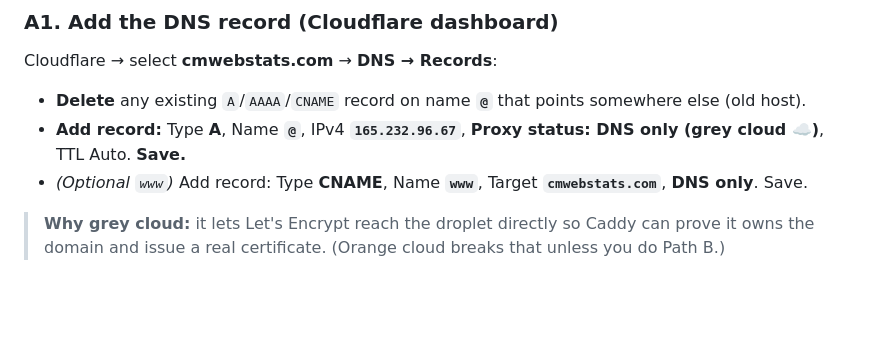
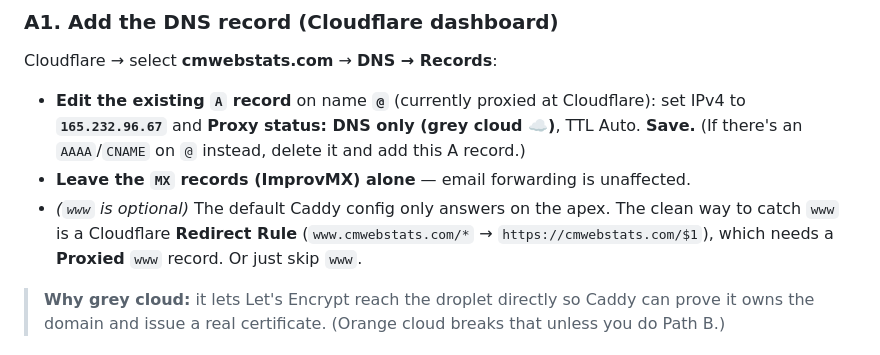
Before and after one commit to markpollak/swim-rota, a Markdown page: docs/LAUNCH-cmwebstats.md, the part around the change. Drawn GitHub-style; blank space fills up the shorter version.

Commit message:
docs(launch): clarify apex-record edit, preserve MX, www via redirect rule
Co-Authored-By: Claude Opus 4.8 <noreply@anthropic.com>

```diff
--- a/docs/LAUNCH-cmwebstats.md
+++ b/docs/LAUNCH-cmwebstats.md
@@ -39,12 +39,15 @@ You can be live on Path A in ~10 minutes and switch to Path B any time.
 ### A1. Add the DNS record (Cloudflare dashboard)
 Cloudflare → select **cmwebstats.com** → **DNS → Records**:
 
-- **Delete** any existing `A`/`AAAA`/`CNAME` record on name **`@`** that points
-  somewhere else (old host).
-- **Add record:** Type **A**, Name **`@`**, IPv4 **`165.232.96.67`**,
-  **Proxy status: DNS only (grey cloud ☁️)**, TTL Auto. **Save.**
-- *(Optional `www`)* Add record: Type **CNAME**, Name **`www`**,
-  Target **`cmwebstats.com`**, **DNS only**. Save.
+- **Edit the existing `A` record** on name **`@`** (currently proxied at Cloudflare):
+  set IPv4 to **`165.232.96.67`** and **Proxy status: DNS only (grey cloud ☁️)**,
+  TTL Auto. **Save.** (If there's an `AAAA`/`CNAME` on `@` instead, delete it and add
+  this A record.)
+- **Leave the `MX` records (ImprovMX) alone** — email forwarding is unaffected.
+- *(`www` is optional)* The default Caddy config only answers on the apex. The clean
+  way to catch `www` is a Cloudflare **Redirect Rule**
+  (`www.cmwebstats.com/*` → `https://cmwebstats.com/$1`), which needs a **Proxied**
+  `www` record. Or just skip `www`.
 
 > **Why grey cloud:** it lets Let's Encrypt reach the droplet directly so Caddy can
 > prove it owns the domain and issue a real certificate. (Orange cloud breaks that
```
